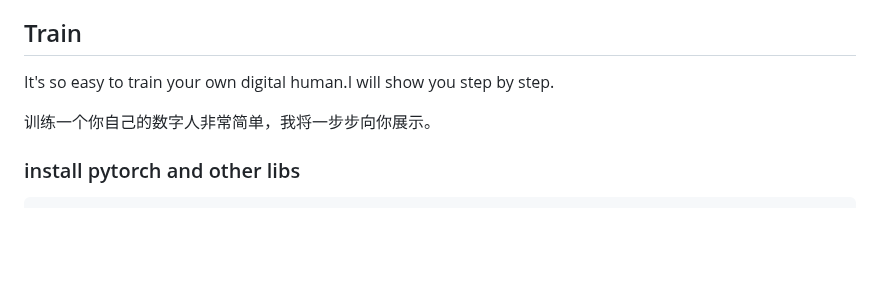
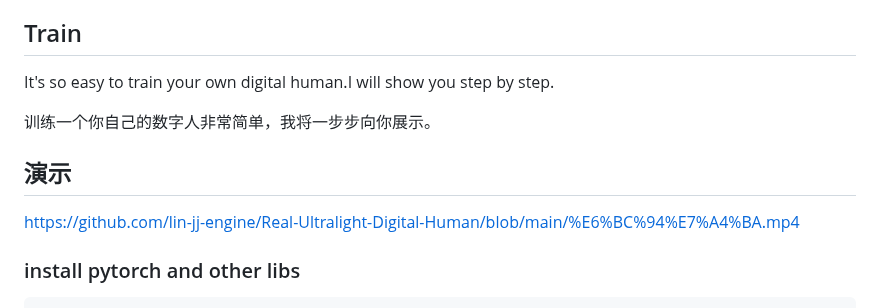
Before and after one commit to lin-jj-engine/Real-Ultralight-Digital-Human, a Markdown page: README.md, the part around the change. Rendered like a GitHub page; blank space fills up the shorter version.

````diff
--- a/README.md
+++ b/README.md
@@ -22,6 +22,8 @@ It's so easy to train your own digital human.I will show you step by step.
 
 训练一个你自己的数字人非常简单，我将一步步向你展示。
 
+## 演示
+https://github.com/lin-jj-engine/Real-Ultralight-Digital-Human/blob/main/%E6%BC%94%E7%A4%BA.mp4
 ### install pytorch and other libs
 
 ``` bash
````
